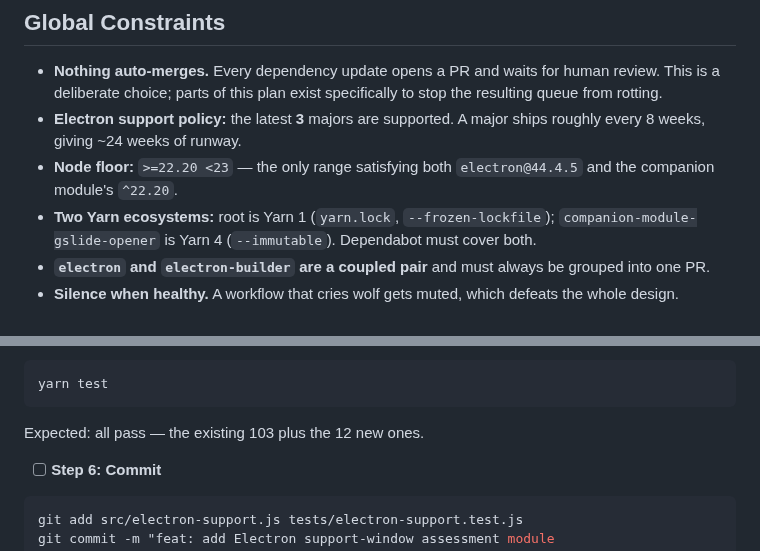
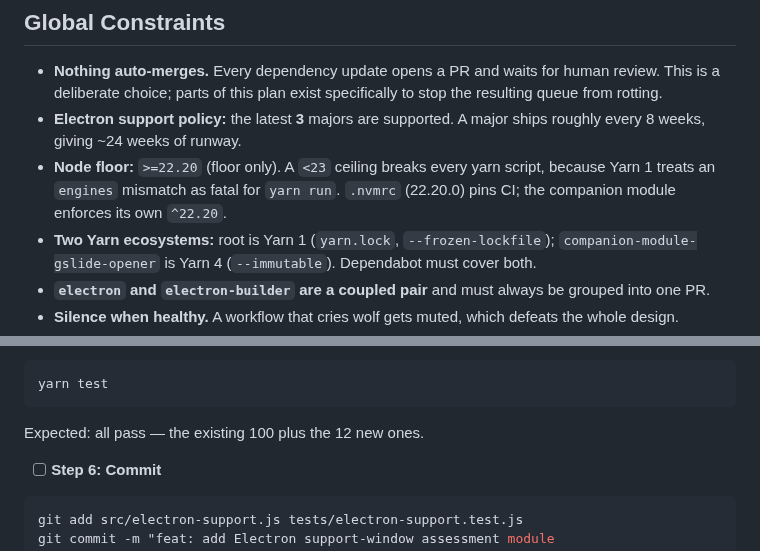
Before and after one commit to TomsFaire/Google-Slides-Controller, a Markdown page: docs/plans/electron-stay-current-implementation.md, 2 parts joined by grey strips. Drawn GitHub-style.

````diff
--- a/docs/plans/electron-stay-current-implementation.md
+++ b/docs/plans/electron-stay-current-implementation.md
@@ -16,7 +16,7 @@
 
 - **Nothing auto-merges.** Every dependency update opens a PR and waits for human review. This is a deliberate choice; parts of this plan exist specifically to stop the resulting queue from rotting.
 - **Electron support policy:** the latest **3** majors are supported. A major ships roughly every 8 weeks, giving ~24 weeks of runway.
-- **Node floor:** `>=22.20 <23` — the only range satisfying both `electron@44.4.5` and the companion module's `^22.20`.
+- **Node floor:** `>=22.20` (floor only). A `<23` ceiling breaks every yarn script, because Yarn 1 treats an `engines` mismatch as fatal for `yarn run`. `.nvmrc` (22.20.0) pins CI; the companion module enforces its own `^22.20`.
 - **Two Yarn ecosystems:** root is Yarn 1 (`yarn.lock`, `--frozen-lockfile`); `companion-module-gslide-opener` is Yarn 4 (`--immutable`). Dependabot must cover both.
 - **`electron` and `electron-builder` are a coupled pair** and must always be grouped into one PR.
 - **Silence when healthy.** A workflow that cries wolf gets muted, which defeats the whole design.
@@ -215,7 +215,7 @@ Expected: PASS, 12 tests.
 yarn test
 ```
 
-Expected: all pass — the existing 103 plus the 12 new ones.
+Expected: all pass — the existing 100 plus the 12 new ones.
 
 - [ ] **Step 6: Commit**
 
````
Also changed, not shown: docs/plans/electron-upgrade-and-stay-current.md (+13 -4 lines), docs/plans/electron-upgrade-implementation.md (+6 -6 lines).
